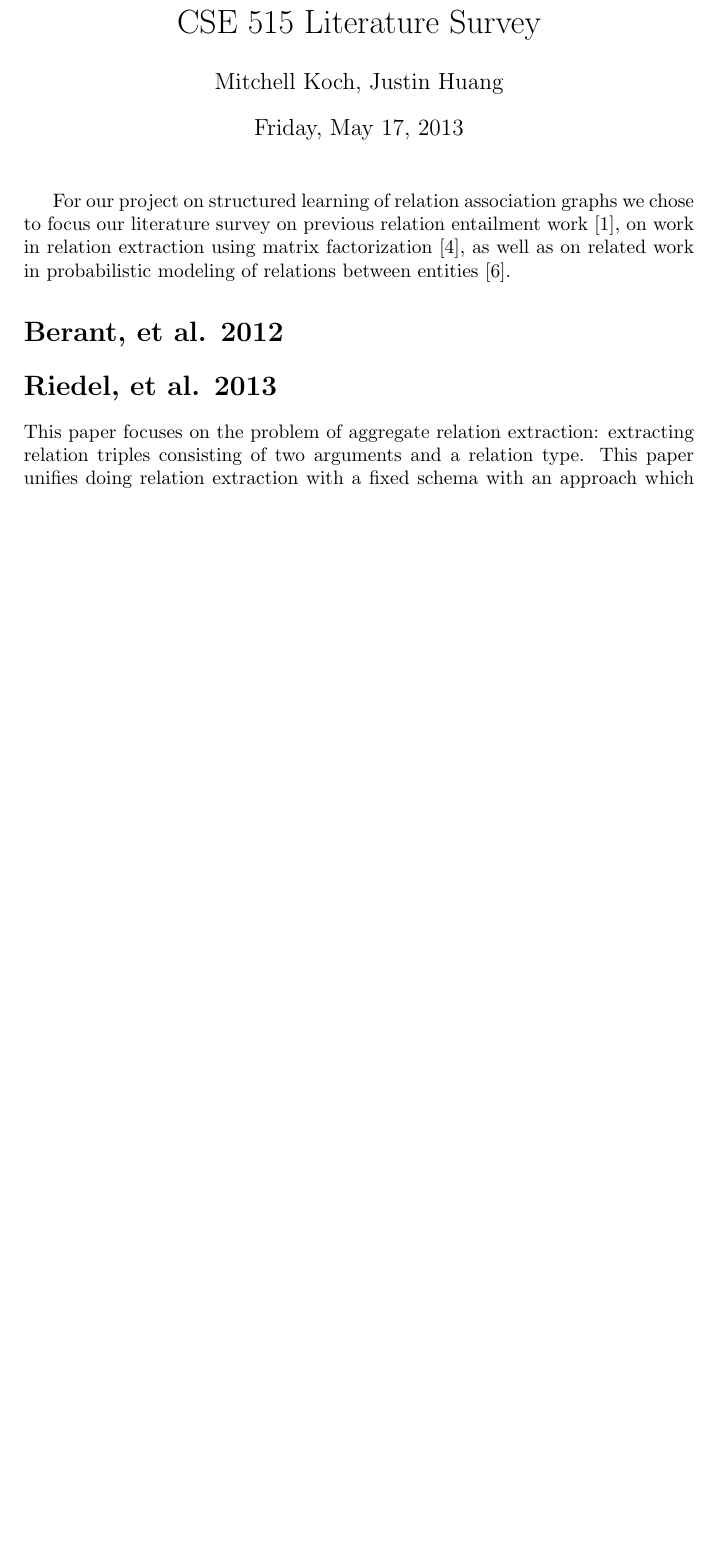
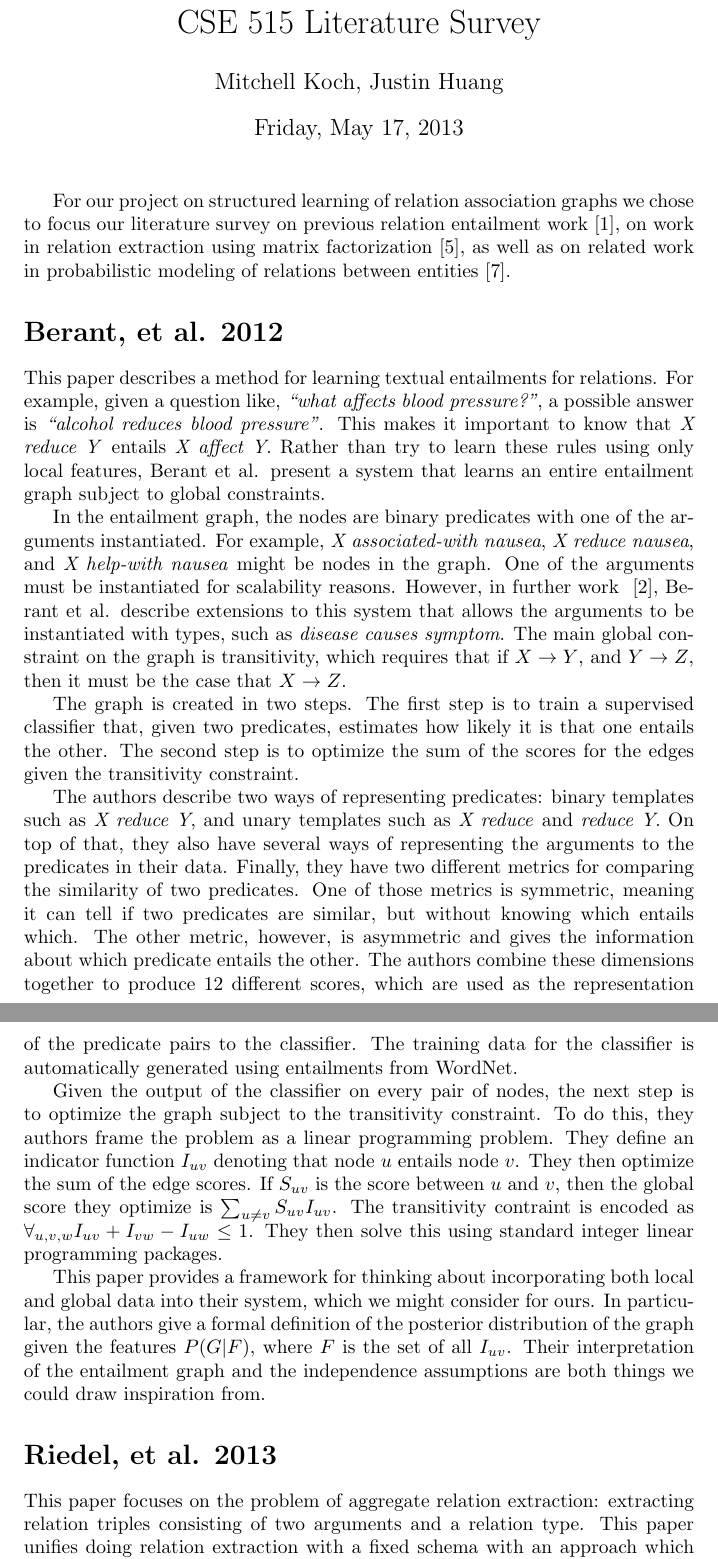
Before and after one commit to mitchellkoch/515project, a LaTeX document (litsurvey/relentail-litsurvey.tex): part of page 1 of 3 before the commit and two parts of pages 1 and 2 of 4 after it, the two joined at a grey line, cut so that both start at the same text, the shorter picture padded with empty space. Compiled offline with pdfLaTeX.

Commit message:
Added section on Berant paper.

```diff
--- a/litsurvey/relentail-litsurvey.tex
+++ b/litsurvey/relentail-litsurvey.tex
@@ -11,6 +11,18 @@
 For our project on structured learning of relation association graphs we chose to focus our literature survey on previous relation entailment work~\cite{Berant:2012:LER:2122944.2122947}, on work in relation extraction using matrix factorization~\cite{riedel13relation}, as well as on related work in probabilistic modeling of relations between entities~\cite{TaskarWAK03}.
 
 \section*{Berant, et al. 2012}
+
+This paper describes a method for learning textual entailments for relations. For example, given a question like, \textit{``what affects blood pressure?''}, a possible answer is \textit{``alcohol reduces blood pressure''}. This makes it important to know that \textit{X reduce Y} entails \textit{X affect Y}. Rather than try to learn these rules using only local features, Berant et al. present a system that learns an entire entailment graph subject to global constraints.
+
+In the entailment graph, the nodes are binary predicates with one of the arguments instantiated. For example, \textit{X associated-with nausea}, \textit{X reduce nausea}, and \textit{X help-with nausea} might be nodes in the graph. One of the arguments must be instantiated for scalability reasons. However, in further work ~\cite{berant2011global}, Berant et al. describe extensions to this system that allows the arguments to be instantiated with types, such as \textit{disease causes symptom}. The main global constraint on the graph is transitivity, which requires that if $X \rightarrow Y$, and $Y \rightarrow Z$, then it must be the case that $X \rightarrow Z$.
+
+The graph is created in two steps. The first step is to train a supervised classifier that, given two predicates, estimates how likely it is that one entails the other. The second step is to optimize the sum of the scores for the edges given the transitivity constraint.
+
+The authors describe two ways of representing predicates: binary templates such as \textit{X reduce Y}, and unary templates such as \textit{X reduce} and \textit{reduce Y}. On top of that, they also have several ways of representing the arguments to the predicates in their data. Finally, they have two different metrics for comparing the similarity of two predicates. One of those metrics is symmetric, meaning it can tell if two predicates are similar, but without knowing which entails which. The other metric, however, is asymmetric and gives the information about which predicate entails the other. The authors combine these dimensions together to produce 12 different scores, which are used as the representation of the predicate pairs to the classifier. The training data for the classifier is automatically generated using entailments from WordNet.
+
+Given the output of the classifier on every pair of nodes, the next step is to optimize the graph subject to the transitivity constraint. To do this, they authors frame the problem as a linear programming problem. They define an indicator function $I_{uv}$ denoting that node $u$ entails node $v$. They then optimize the sum of the edge scores. If $S_{uv}$ is the score between $u$ and $v$, then the global score they optimize is $\sum_{u \neq v} S_{uv}I_{uv}$. The transitivity contraint is encoded as $\forall_{u, v, w} I_{uv} + I_{vw} - I_{uw} \leq 1$. They then solve this using standard integer linear programming packages.
+
+This paper provides a framework for thinking about incorporating both local and global data into their system, which we might consider for ours. In particular, the authors give a formal definition of the posterior distribution of the graph given the features $P(G|F)$, where $F$ is the set of all $I_{uv}$. Their interpretation of the entailment graph and the independence assumptions are both things we could draw inspiration from.
 
 \section*{Riedel, et al. 2013}
 
```
Also changed, not shown: litsurvey/bib.bib (+6 -0 lines).
